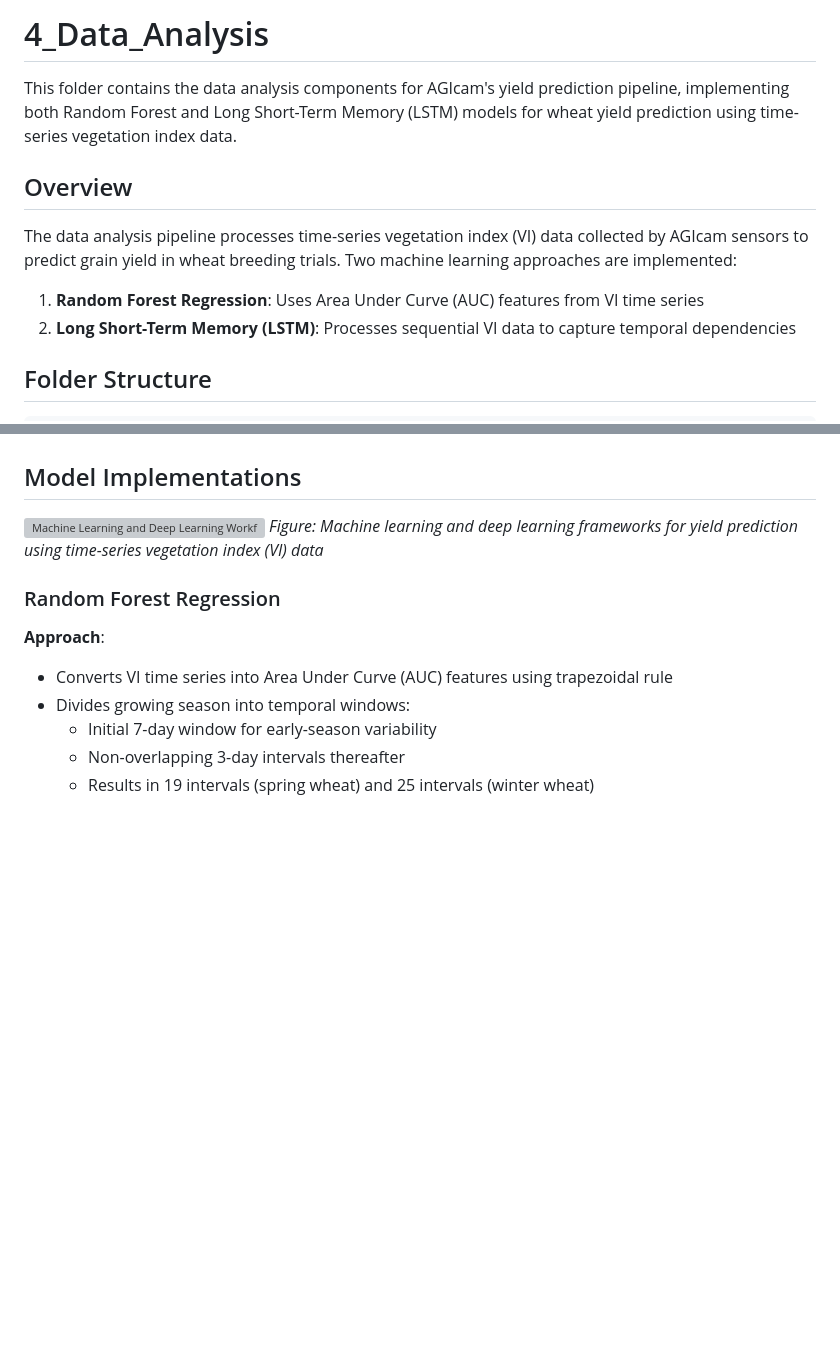
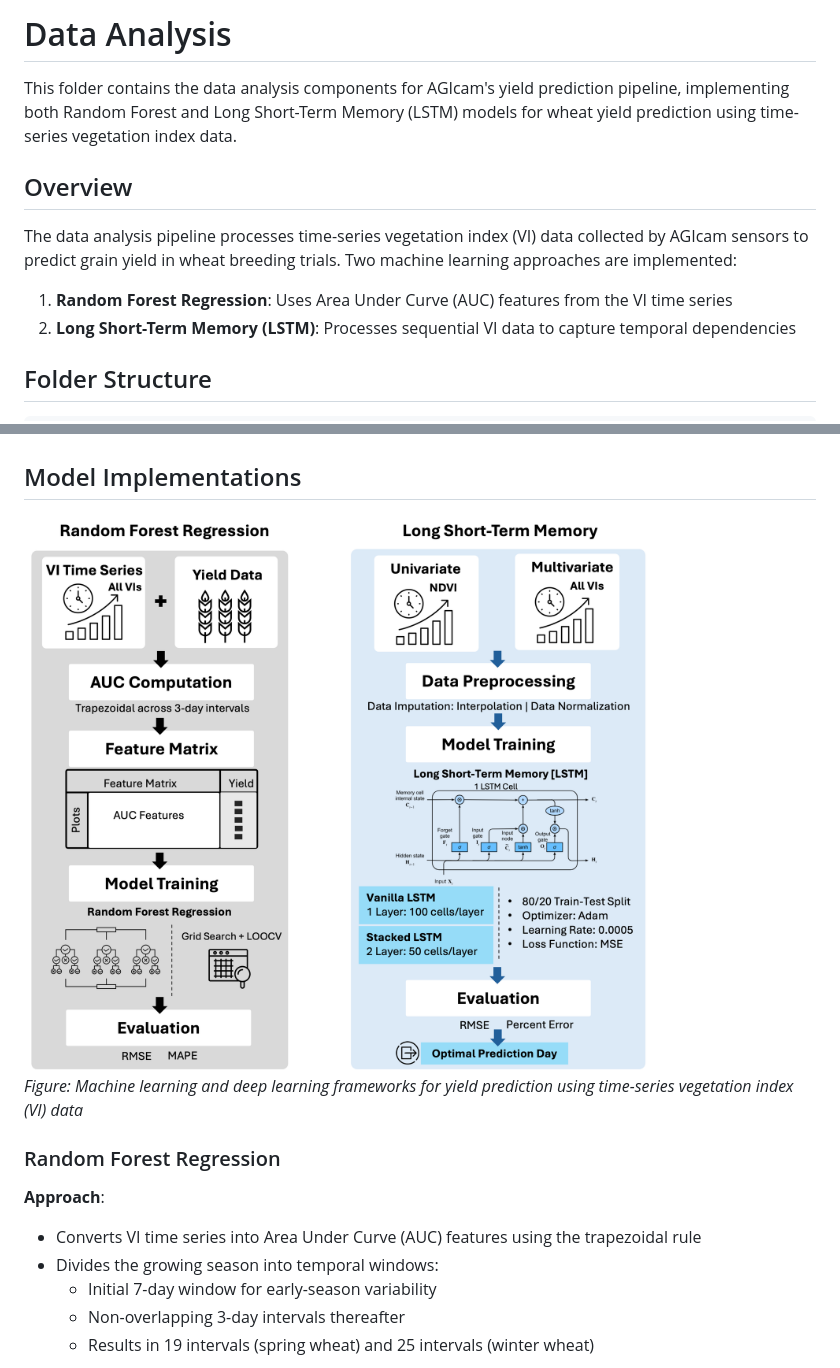
Before and after one commit to WorasitSangjan/IoT-Based-Camera-Development, a Markdown page: 4_Data_Analysis/README.md, 2 parts joined by grey strips. GitHub-like rendering; blank space fills up the shorter version; grey boxes are pictures that could not be loaded.

```diff
--- a/4_Data_Analysis/README.md
+++ b/4_Data_Analysis/README.md
@@ -1,4 +1,4 @@
-# 4_Data_Analysis
+# Data Analysis
 
 This folder contains the data analysis components for AGIcam's yield prediction pipeline, implementing both Random Forest and Long Short-Term Memory (LSTM) models for wheat yield prediction using time-series vegetation index data.
 
@@ -6,7 +6,7 @@ This folder contains the data analysis components for AGIcam's yield prediction
 
 The data analysis pipeline processes time-series vegetation index (VI) data collected by AGIcam sensors to predict grain yield in wheat breeding trials. Two machine learning approaches are implemented:
 
-1. **Random Forest Regression**: Uses Area Under Curve (AUC) features from VI time series
+1. **Random Forest Regression**: Uses Area Under Curve (AUC) features from the VI time series
 2. **Long Short-Term Memory (LSTM)**: Processes sequential VI data to capture temporal dependencies
 
 ## Folder Structure
@@ -43,14 +43,15 @@ The data analysis pipeline processes time-series vegetation index (VI) data coll
 
 ## Model Implementations
 
-![Machine Learning and Deep Learning Workflow](path/to/your/flowchart/image)
+<img src="https://raw.githubusercontent.com/WorasitSangjan/IoT-based-Camera-Development/main/4_Data_Analysis/images/flow.png" alt="Machine Learning and Deep Learning Workflow" width="750">
+
 *Figure: Machine learning and deep learning frameworks for yield prediction using time-series vegetation index (VI) data*
 
 ### Random Forest Regression
 
 **Approach**:
-- Converts VI time series into Area Under Curve (AUC) features using trapezoidal rule
-- Divides growing season into temporal windows:
+- Converts VI time series into Area Under Curve (AUC) features using the trapezoidal rule
+- Divides the growing season into temporal windows:
   - Initial 7-day window for early-season variability
   - Non-overlapping 3-day intervals thereafter
   - Results in 19 intervals (spring wheat) and 25 intervals (winter wheat)
```
